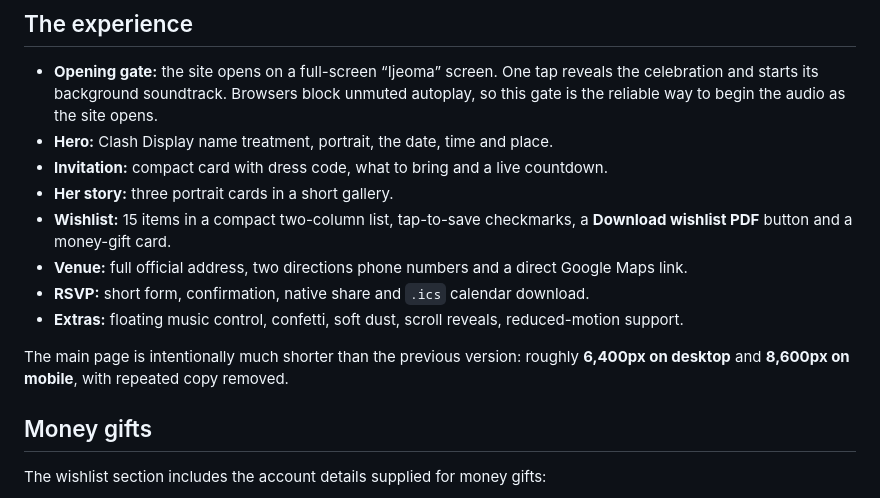
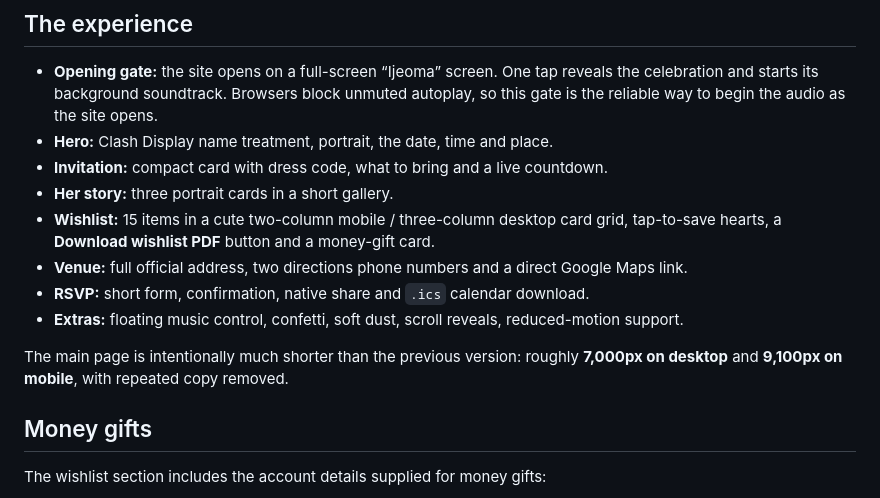
Before and after one commit to marquis-code/ijeoma-birthday-picnic, a Markdown page: README.md, the part around the change. Drawn GitHub-style.

Commit message:
Restore cute wishlist card grid

```diff
--- a/README.md
+++ b/README.md
@@ -30,12 +30,12 @@ Directions: **+234 703 562 8526** or **+234 705 718 8970**.
 - **Hero:** Clash Display name treatment, portrait, the date, time and place.
 - **Invitation:** compact card with dress code, what to bring and a live countdown.
 - **Her story:** three portrait cards in a short gallery.
-- **Wishlist:** 15 items in a compact two-column list, tap-to-save checkmarks, a **Download wishlist PDF** button and a money-gift card.
+- **Wishlist:** 15 items in a cute two-column mobile / three-column desktop card grid, tap-to-save hearts, a **Download wishlist PDF** button and a money-gift card.
 - **Venue:** full official address, two directions phone numbers and a direct Google Maps link.
 - **RSVP:** short form, confirmation, native share and `.ics` calendar download.
 - **Extras:** floating music control, confetti, soft dust, scroll reveals, reduced-motion support.
 
-The main page is intentionally much shorter than the previous version: roughly **6,400px on desktop** and **8,600px on mobile**, with repeated copy removed.
+The main page is intentionally much shorter than the previous version: roughly **7,000px on desktop** and **9,100px on mobile**, with repeated copy removed.
 
 ## Money gifts
 
```
Also changed, not shown: preview/full-page.jpg, preview/wishlist-grid.jpg (added), 1 other file.
